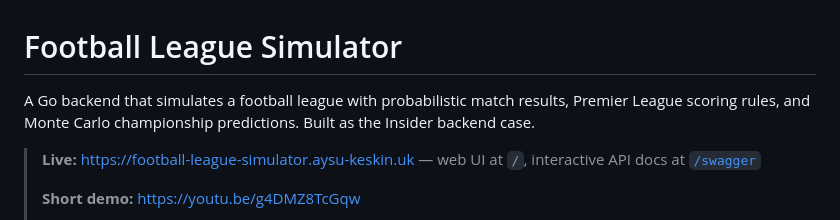
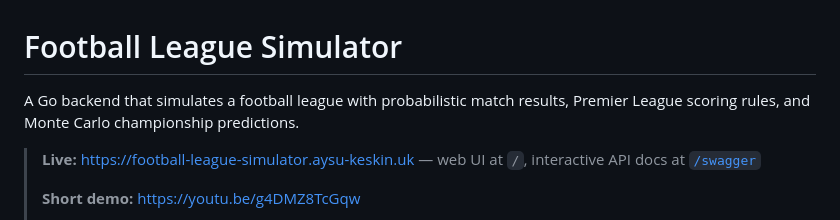
Before and after one commit to AysuKeskin/football-league-simulator, a Markdown page: README.md, the part around the change. Rendered like a GitHub page.

Commit message:
Update README to remove unnecessary text

```diff
--- a/README.md
+++ b/README.md
@@ -1,6 +1,6 @@
 # Football League Simulator
 
-A Go backend that simulates a football league with probabilistic match results, Premier League scoring rules, and Monte Carlo championship predictions. Built as the Insider backend case.
+A Go backend that simulates a football league with probabilistic match results, Premier League scoring rules, and Monte Carlo championship predictions.
 
 > **Live:** [https://football-league-simulator.aysu-keskin.uk](https://football-league-simulator.aysu-keskin.uk) — web UI at `/`, interactive API docs at [`/swagger`](https://football-league-simulator.aysu-keskin.uk/swagger)
 >
```
